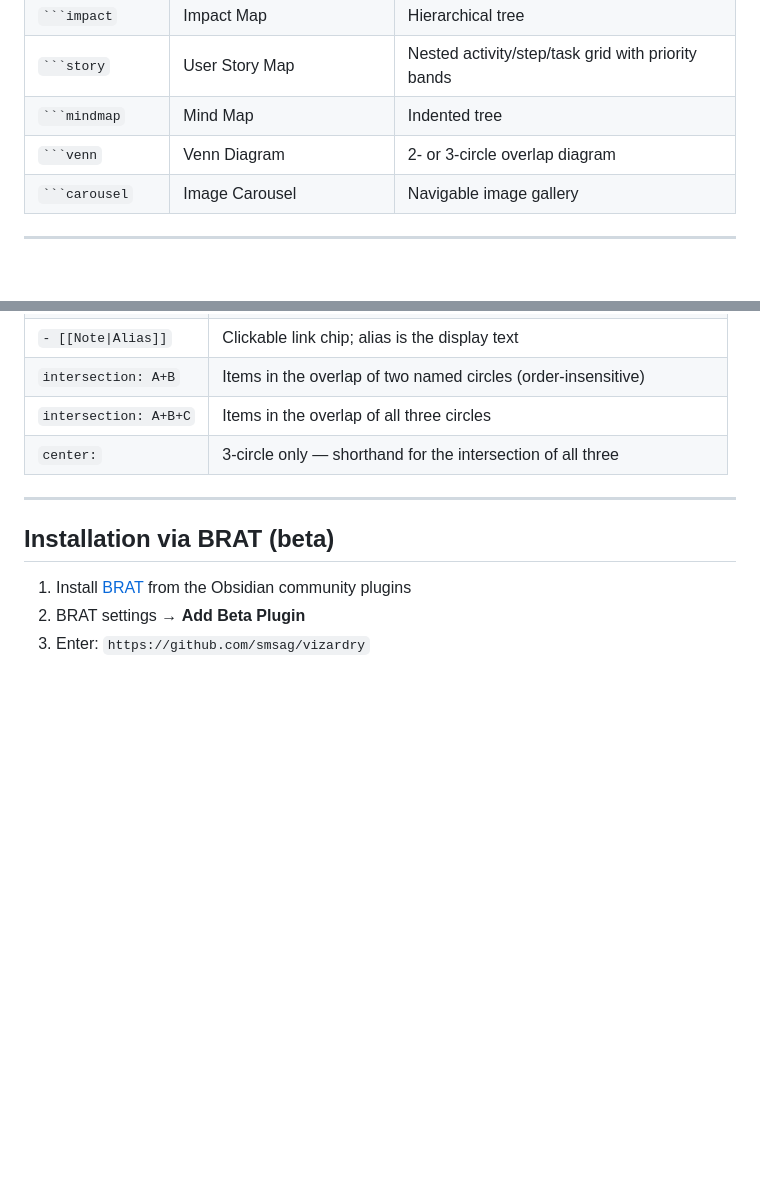
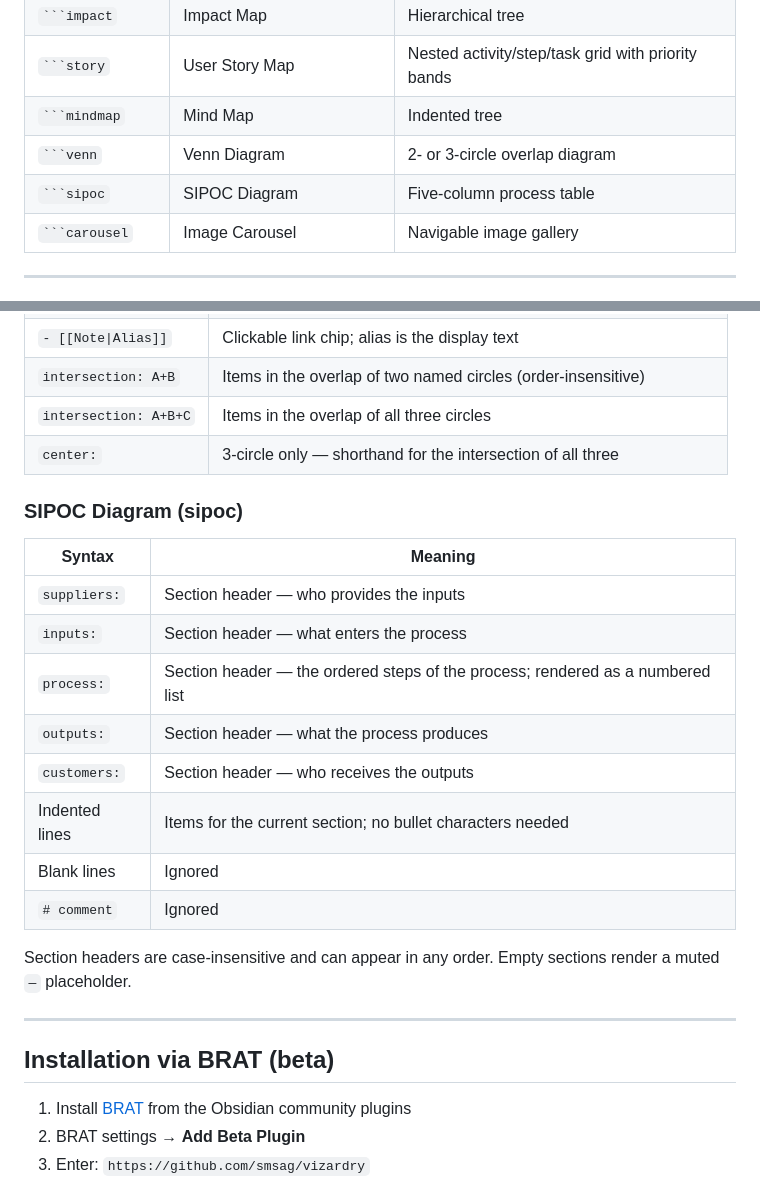
Before and after one commit to smsag/vizardry, a Markdown page: README.md, 2 parts joined by grey strips. GitHub-like rendering; blank space fills up the shorter version.

````diff
--- a/README.md
+++ b/README.md
@@ -36,6 +36,7 @@ Multi-line content needs no special syntax — just indent everything below the
 | ` ```story ` | User Story Map | Nested activity/step/task grid with priority bands |
 | ` ```mindmap ` | Mind Map | Indented tree |
 | ` ```venn ` | Venn Diagram | 2- or 3-circle overlap diagram |
+| ` ```sipoc ` | SIPOC Diagram | Five-column process table |
 | ` ```carousel ` | Image Carousel | Navigable image gallery |
 
 ---
@@ -692,6 +752,21 @@ Maximum depth is 5 levels (0–4). Any consistent indent unit works (2 spaces, 4
 | `intersection: A+B+C` | Items in the overlap of all three circles |
 | `center:` | 3-circle only — shorthand for the intersection of all three |
 
+### SIPOC Diagram (sipoc)
+
+| Syntax | Meaning |
+|---|---|
+| `suppliers:` | Section header — who provides the inputs |
+| `inputs:` | Section header — what enters the process |
+| `process:` | Section header — the ordered steps of the process; rendered as a numbered list |
+| `outputs:` | Section header — what the process produces |
+| `customers:` | Section header — who receives the outputs |
+| Indented lines | Items for the current section; no bullet characters needed |
+| Blank lines | Ignored |
+| `# comment` | Ignored |
+
+Section headers are case-insensitive and can appear in any order. Empty sections render a muted `—` placeholder.
+
 ---
 
 ## Installation via BRAT (beta)
````
Also changed, not shown: other parts of README.md (+59 -0 lines).
